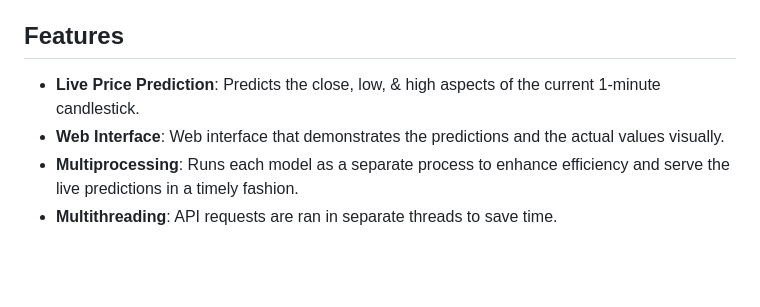
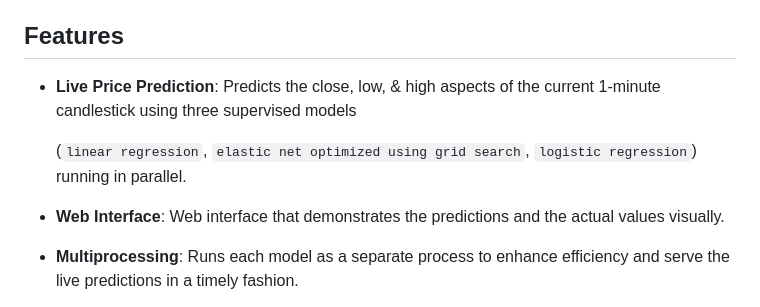
Before and after one commit to YamanSD/BitcoinPredictor, a Markdown page: README.md, the part around the change. Rendered like a GitHub page; blank space fills up the shorter version.

```diff
--- a/README.md
+++ b/README.md
@@ -16,7 +16,9 @@ The project aims to predict the price of Bitcoin over 1-minute candlesticks. Due
 
 ## Features
 
-- **Live Price Prediction**: Predicts the close, low, & high aspects of the current 1-minute candlestick.
+- **Live Price Prediction**: Predicts the close, low, & high aspects of the current 1-minute candlestick using three supervised models
+
+  (`linear regression`, `elastic net optimized using grid search`, `logistic regression`) running in parallel.
 - **Web Interface**: Web interface that demonstrates the predictions and the actual values visually.
 - **Multiprocessing**: Runs each model as a separate process to enhance efficiency and serve the live predictions in a timely fashion.
 - **Multithreading**: API requests are ran in separate threads to save time.
```
